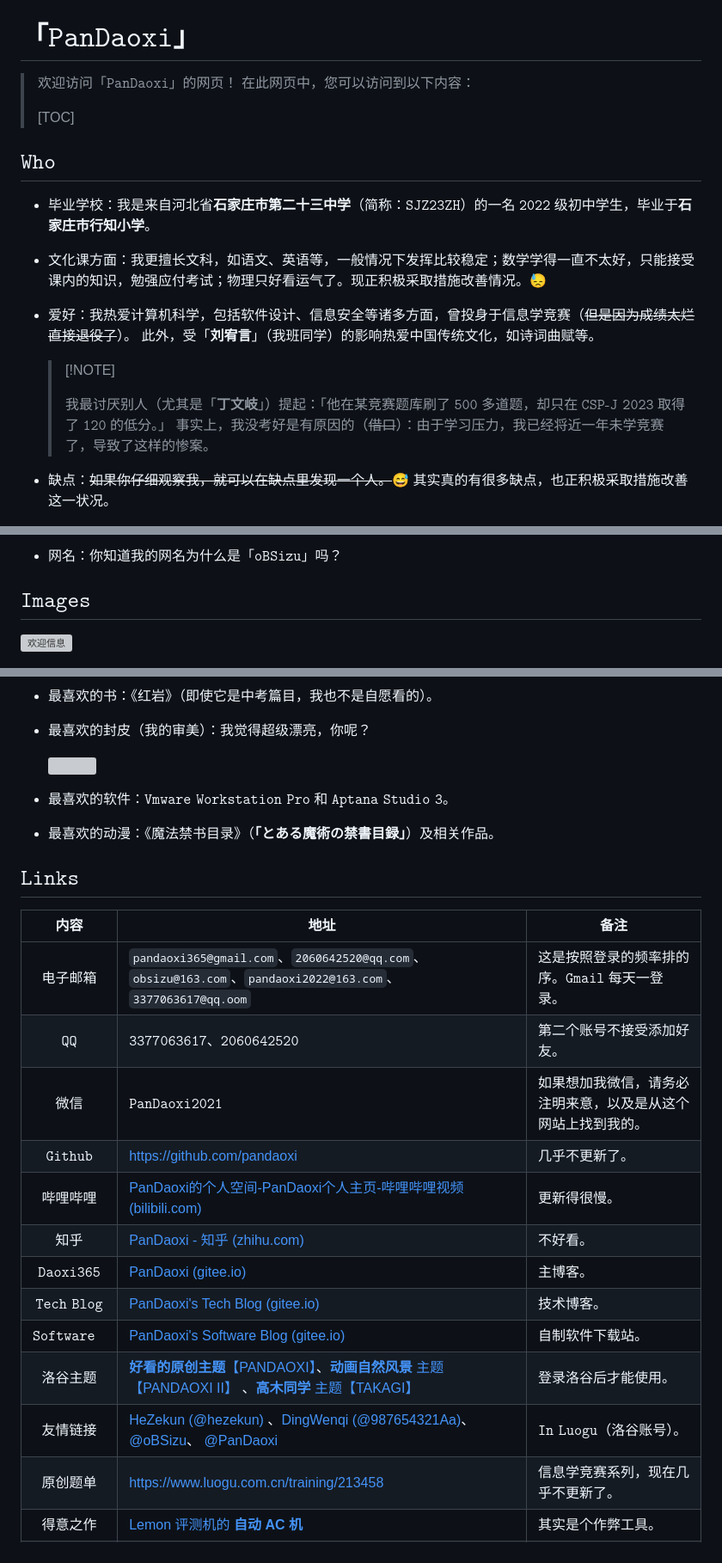
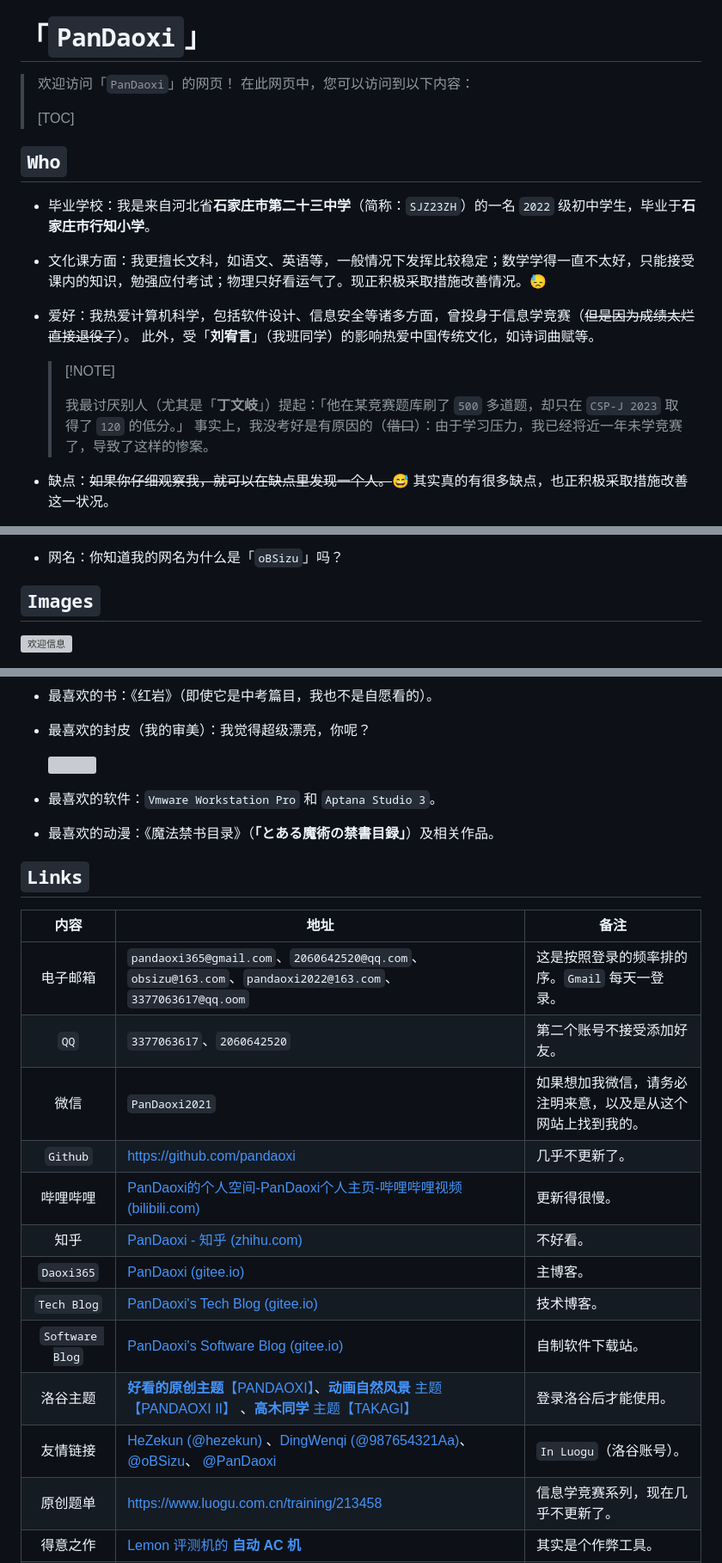
Before and after one commit to PanDaoxi/PanDaoxi, a Markdown page: index.md, 3 parts joined by grey strips. Shown: that part at 86% size. GitHub-like rendering; grey boxes are pictures that could not be loaded.

```diff
--- a/index.md
+++ b/index.md
@@ -1,17 +1,17 @@
 <img src="./head.png" alt="HEAD"  />
 
-# 「$\texttt{PanDaoxi}$」
+# 「`PanDaoxi`」
 
->   欢迎访问「$\texttt{PanDaoxi}$」的网页！
+>   欢迎访问「`PanDaoxi`」的网页！
 >   在此网页中，您可以访问到以下内容：
 >
 >   [TOC]
 
 
 
-## $\texttt{Who}$
+## `Who`
 
--   毕业学校：我是来自河北省**石家庄市第二十三中学**（简称：$\texttt{SJZ23ZH}$）的一名 $\texttt{2022}$ 级初中学生，毕业于**石家庄市行知小学**。
+-   毕业学校：我是来自河北省**石家庄市第二十三中学**（简称：`SJZ23ZH`）的一名 `2022` 级初中学生，毕业于**石家庄市行知小学**。
 
 -   文化课方面：我更擅长文科，如语文、英语等，一般情况下发挥比较稳定；数学学得一直不太好，只能接受课内的知识，勉强应付考试；物理只好看运气了。现正积极采取措施改善情况。😓
 
@@ -20,7 +20,7 @@
 
     >   [!NOTE]
     >
-    >   我最讨厌别人（尤其是「**丁文岐**」）提起：「他在某竞赛题库刷了 $\texttt{500}$ 多道题，却只在 $\texttt{CSP-J 2023}$ 取得了 $\texttt{120}$ 的低分。」
+    >   我最讨厌别人（尤其是「**丁文岐**」）提起：「他在某竞赛题库刷了 `500` 多道题，却只在 `CSP-J 2023` 取得了 `120` 的低分。」
     >   事实上，我没考好是有原因的（~~借口~~）：由于学习压力，我已经将近一年未学竞赛了，导致了这样的惨案。
 
 -   缺点：~~如果你仔细观察我，就可以在缺点里发现一个人。~~😅
@@ -32,7 +32,7 @@
 
--   网名：你知道我的网名为什么是「$\texttt{oBSizu}$」吗？
+-   网名：你知道我的网名为什么是「`oBSizu`」吗？
 
-## $\texttt{Images}$
+## `Images`
 
 ![欢迎信息](https://api.xecades.xyz/api?color=255%2C255%2C255%2C50&bg=0%2C0%2C0%2C100&date=2024-09-22&str=我的+15+岁生日&quote=✨+用心动脑，卓尔不群+✨&site=pandaoxi.github.io&bilibili=PanDaoxi&email=pandaoxi365@gmail.com&wechat=pandaoxi2021&luogu=PanDaoxi&qq=2060642520)
 <center>欢迎访客</center>
@@ -69,23 +69,23 @@
 
--   最喜欢的软件：$\texttt{Vmware Workstation Pro}$ 和 $\texttt{Aptana Studio 3}$。
+-   最喜欢的软件：`Vmware Workstation Pro` 和 `Aptana Studio 3`。
 
 -   最喜欢的动漫：《魔法禁书目录》（**「とある魔術の禁書目録」**）及相关作品。
 
-## $\texttt{Links}$
+## `Links`
 
 |           内容           | 地址                                                         | 备注                                                         |
 | :----------------------: | ------------------------------------------------------------ | ------------------------------------------------------------ |
-|         电子邮箱         | `pandaoxi365@gmail.com`、`2060642520@qq.com`、`obsizu@163.com`、`pandaoxi2022@163.com`、`3377063617@qq.oom` | 这是按照登录的频率排的序。$\texttt{Gmail}$ 每天一登录。      |
-|      $\texttt{QQ}$       | $\texttt{3377063617}$、$\texttt{2060642520}$                 | 第二个账号不接受添加好友。                                   |
-|           微信           | $\texttt{PanDaoxi2021}$                                      | 如果想加我微信，请务必注明来意，以及是从这个网站上找到我的。 |
-|    $\texttt{Github}$     | <https://github.com/pandaoxi>                                | 几乎不更新了。                                               |
+|         电子邮箱         | `pandaoxi365@gmail.com`、`2060642520@qq.com`、`obsizu@163.com`、`pandaoxi2022@163.com`、`3377063617@qq.oom` | 这是按照登录的频率排的序。`Gmail` 每天一登录。      |
+|      `QQ`       | `3377063617`、`2060642520`                 | 第二个账号不接受添加好友。                                   |
+|           微信           | `PanDaoxi2021`                                      | 如果想加我微信，请务必注明来意，以及是从这个网站上找到我的。 |
+|    `Github`     | <https://github.com/pandaoxi>                                | 几乎不更新了。                                               |
 |         哔哩哔哩         | [PanDaoxi的个人空间-PanDaoxi个人主页-哔哩哔哩视频 (bilibili.com)](https://space.bilibili.com/1016727711?spm_id_from=333.1007.0.0) | 更新得很慢。                                                 |
 |           知乎           | [PanDaoxi - 知乎 (zhihu.com)](https://www.zhihu.com/people/pandaoxi) | 不好看。                                                     |
-|   $\texttt{Daoxi365}$    | [PanDaoxi (gitee.io)](https://pandaoxi.gitee.io/)            | 主博客。                                                     |
-|   $\texttt{Tech Blog}$   | [PanDaoxi's Tech Blog (gitee.io)](https://pandaoxi.gitee.io/tech-blog/) | 技术博客。                                                   |
-| $\texttt{Software Blog}$ | [PanDaoxi's Software Blog (gitee.io)](https://pandaoxi.gitee.io/software/) | 自制软件下载站。                                             |
+|   `Daoxi365`    | [PanDaoxi (gitee.io)](https://pandaoxi.gitee.io/)            | 主博客。                                                     |
+|   `Tech Blog`   | [PanDaoxi's Tech Blog (gitee.io)](https://pandaoxi.gitee.io/tech-blog/) | 技术博客。                                                   |
+| `Software Blog` | [PanDaoxi's Software Blog (gitee.io)](https://pandaoxi.gitee.io/software/) | 自制软件下载站。                                             |
 |         洛谷主题         | [**好看的原创主题**【PANDAOXI】](https://www.luogu.com.cn/theme/design/102553)、[**动画自然风景** 主题【PANDAOXI II】](https://www.luogu.com.cn/theme/design/102584) 、[**高木同学** 主题【TAKAGI】](https://www.luogu.com.cn/theme/design/102543) | 登录洛谷后才能使用。                                         |
-|         友情链接         | [HeZekun (@hezekun)](https://www.luogu.com.cn/user/726062) 、[DingWenqi (@987654321Aa)](https://www.luogu.com.cn/user/763026)、 [@oBSizu](https://www.luogu.com.cn/user/593395)、 [@PanDaoxi ](https://www.luogu.com.cn/user/593403) | $\texttt{In Luogu}$（洛谷账号）。                            |
+|         友情链接         | [HeZekun (@hezekun)](https://www.luogu.com.cn/user/726062) 、[DingWenqi (@987654321Aa)](https://www.luogu.com.cn/user/763026)、 [@oBSizu](https://www.luogu.com.cn/user/593395)、 [@PanDaoxi ](https://www.luogu.com.cn/user/593403) | `In Luogu`（洛谷账号）。                            |
 |         原创题单         | <https://www.luogu.com.cn/training/213458>                   | 信息学竞赛系列，现在几乎不更新了。                           |
 |         得意之作         | [Lemon 评测机的 **自动 AC 机**](https://pandaoxi.gitee.io/tech-blog/ji-yu-lemon-ping-ce-ruan-jian-de-zi-dong-ac-ji/) | 其实是个作弊工具。                                           |
 |           语录           | https://www.luogu.com.cn/paste/s4tftdru                      | 老师们的语录合集。                                           |
```
Also changed, not shown: other parts of index.md (+3 -3 lines).
